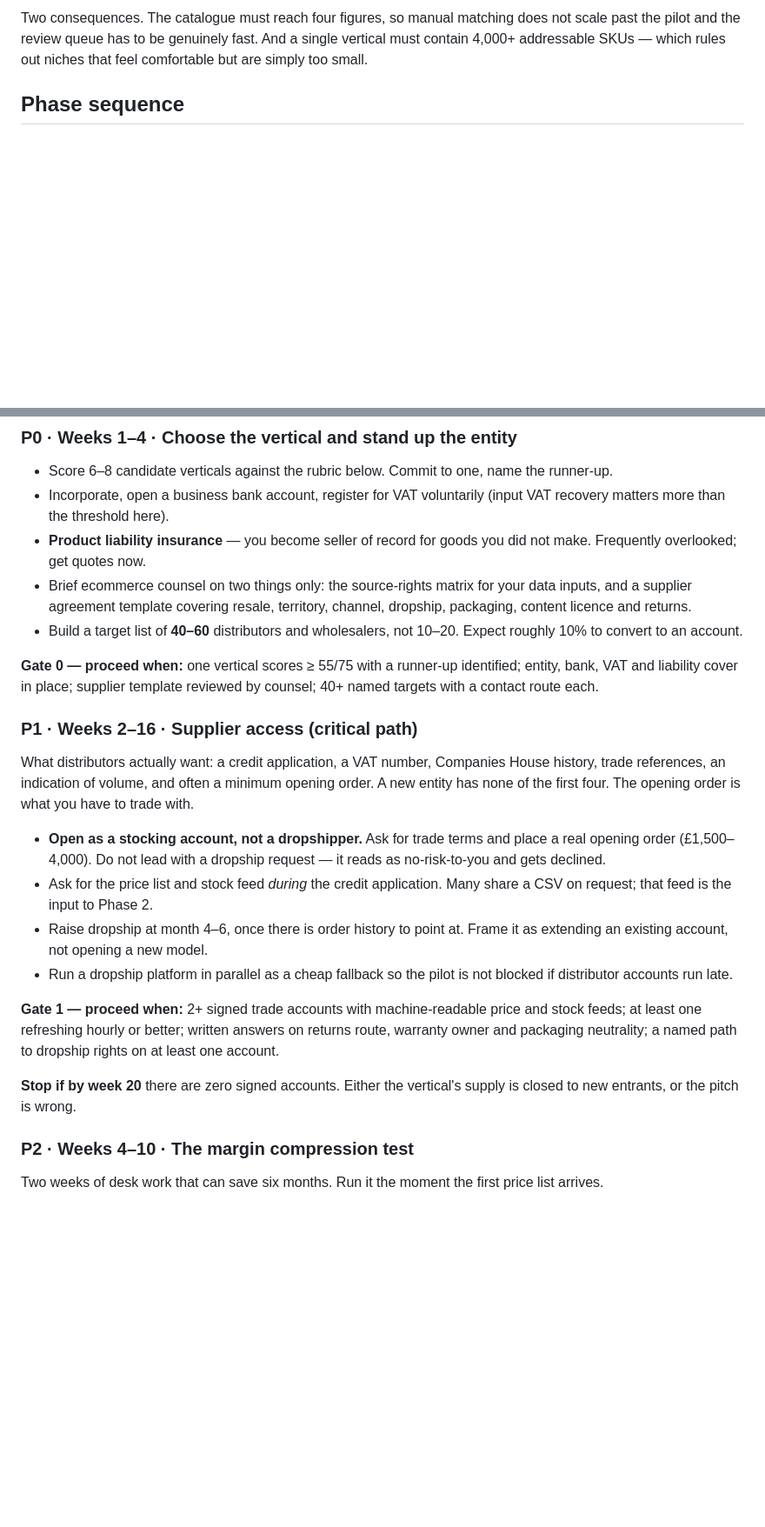
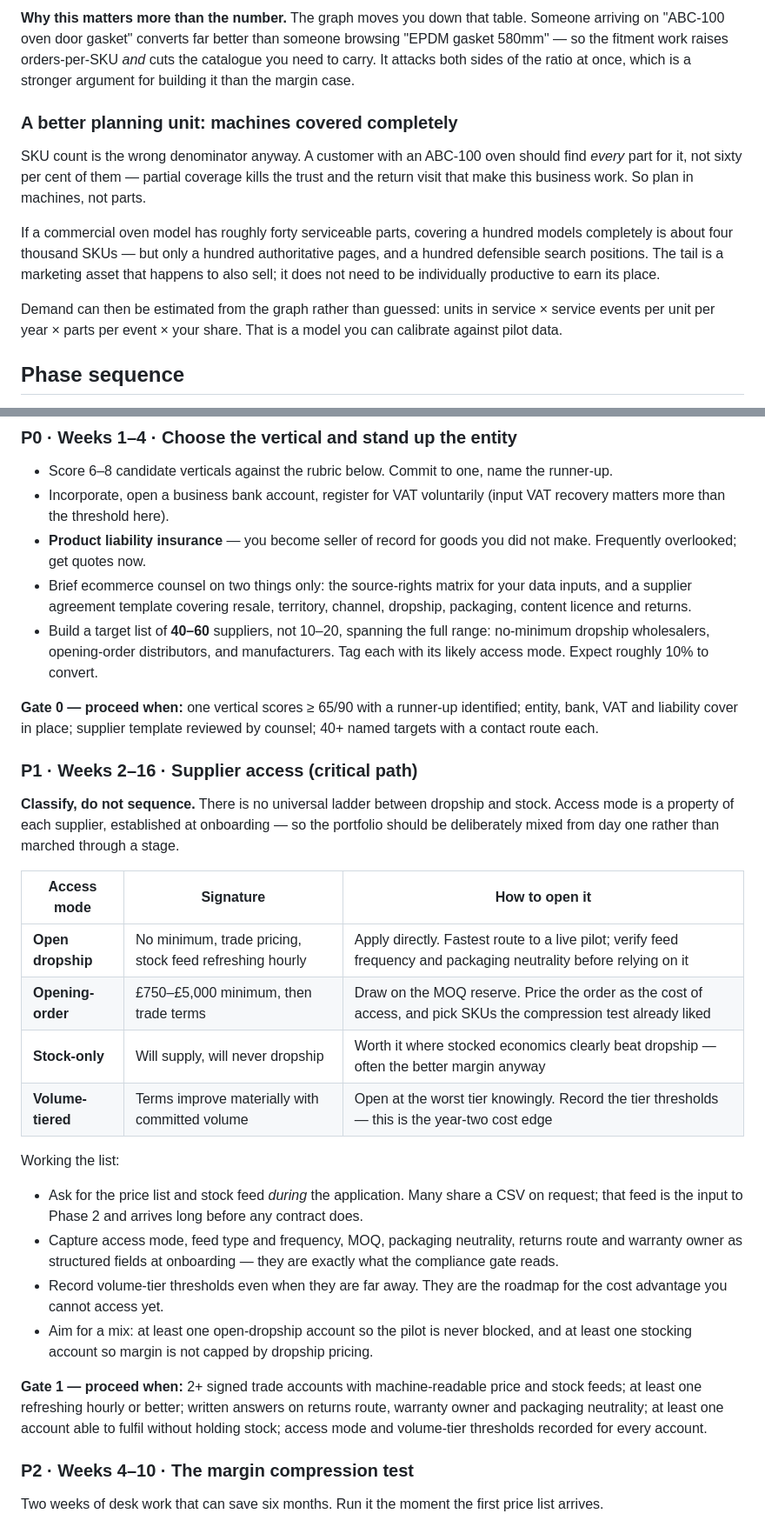
Before and after one commit to ebukaene22-rgb/cv-editor, a Markdown page: docs/ecommerce-os/implementation-plan.md, 2 parts joined by grey strips. Shown at 87% size. GitHub-like rendering; blank space fills up the shorter version.

```diff
--- a/docs/ecommerce-os/implementation-plan.md
+++ b/docs/ecommerce-os/implementation-plan.md
@@ -54,8 +73,26 @@ by month 18.**
 
-Two consequences. The catalogue must reach four figures, so manual matching does
-not scale past the pilot and the review queue has to be genuinely fast. And a
-single vertical must contain 4,000+ addressable SKUs — which rules out niches
-that feel comfortable but are simply too small.
+**Why this matters more than the number.** The graph moves you down that table.
+Someone arriving on "ABC-100 oven door gasket" converts far better than someone
+browsing "EPDM gasket 580mm" — so the fitment work raises orders-per-SKU *and*
+cuts the catalogue you need to carry. It attacks both sides of the ratio at
+once, which is a stronger argument for building it than the margin case.
+
+### A better planning unit: machines covered completely
+
+SKU count is the wrong denominator anyway. A customer with an ABC-100 oven
+should find *every* part for it, not sixty per cent of them — partial coverage
+kills the trust and the return visit that make this business work. So plan in
+machines, not parts.
+
+If a commercial oven model has roughly forty serviceable parts, covering a
+hundred models completely is about four thousand SKUs — but only a hundred
+authoritative pages, and a hundred defensible search positions. The tail is a
+marketing asset that happens to also sell; it does not need to be individually
+productive to earn its place.
+
+Demand can then be estimated from the graph rather than guessed: units in
+service × service events per unit per year × parts per event × your share. That
+is a model you can calibrate against pilot data.
 
 ## Phase sequence
 
@@ -69,31 +106,38 @@ without clearing its gate.
 - Incorporate, open a business bank account, register for VAT voluntarily (input VAT recovery matters more than the threshold here).
 - **Product liability insurance** — you become seller of record for goods you did not make. Frequently overlooked; get quotes now.
 - Brief ecommerce counsel on two things only: the source-rights matrix for your data inputs, and a supplier agreement template covering resale, territory, channel, dropship, packaging, content licence and returns.
-- Build a target list of **40–60** distributors and wholesalers, not 10–20. Expect roughly 10% to convert to an account.
+- Build a target list of **40–60** suppliers, not 10–20, spanning the full range: no-minimum dropship wholesalers, opening-order distributors, and manufacturers. Tag each with its likely access mode. Expect roughly 10% to convert.
 
-**Gate 0 — proceed when:** one vertical scores ≥ 55/75 with a runner-up
+**Gate 0 — proceed when:** one vertical scores ≥ 65/90 with a runner-up
 identified; entity, bank, VAT and liability cover in place; supplier template
 reviewed by counsel; 40+ named targets with a contact route each.
 
 ### P1 · Weeks 2–16 · Supplier access (critical path)
 
-What distributors actually want: a credit application, a VAT number, Companies
-House history, trade references, an indication of volume, and often a minimum
-opening order. A new entity has none of the first four. The opening order is
-what you have to trade with.
+**Classify, do not sequence.** There is no universal ladder between dropship and
+stock. Access mode is a property of each supplier, established at onboarding —
+so the portfolio should be deliberately mixed from day one rather than marched
+through a stage.
 
-- **Open as a stocking account, not a dropshipper.** Ask for trade terms and place a real opening order (£1,500–4,000). Do not lead with a dropship request — it reads as no-risk-to-you and gets declined.
-- Ask for the price list and stock feed *during* the credit application. Many share a CSV on request; that feed is the input to Phase 2.
-- Raise dropship at month 4–6, once there is order history to point at. Frame it as extending an existing account, not opening a new model.
-- Run a dropship platform in parallel as a cheap fallback so the pilot is not blocked if distributor accounts run late.
+| Access mode | Signature | How to open it |
+|---|---|---|
+| **Open dropship** | No minimum, trade pricing, stock feed refreshing hourly | Apply directly. Fastest route to a live pilot; verify feed frequency and packaging neutrality before relying on it |
+| **Opening-order** | £750–£5,000 minimum, then trade terms | Draw on the MOQ reserve. Price the order as the cost of access, and pick SKUs the compression test already liked |
+| **Stock-only** | Will supply, will never dropship | Worth it where stocked economics clearly beat dropship — often the better margin anyway |
+| **Volume-tiered** | Terms improve materially with committed volume | Open at the worst tier knowingly. Record the tier thresholds — this is the year-two cost edge |
+
+Working the list:
+
+- Ask for the price list and stock feed *during* the application. Many share a CSV on request; that feed is the input to Phase 2 and arrives long before any contract does.
+- Capture access mode, feed type and frequency, MOQ, packaging neutrality, returns route and warranty owner as structured fields at onboarding — they are exactly what the compliance gate reads.
+- Record volume-tier thresholds even when they are far away. They are the roadmap for the cost advantage you cannot access yet.
+- Aim for a mix: at least one open-dropship account so the pilot is never blocked, and at least one stocking account so margin is not capped by dropship pricing.
 
 **Gate 1 — proceed when:** 2+ signed trade accounts with machine-readable price
 and stock feeds; at least one refreshing hourly or better; written answers on
-returns route, warranty owner and packaging neutrality; a named path to dropship
-rights on at least one account.
-
-**Stop if by week 20** there are zero signed accounts. Either the vertical's
-supply is closed to new entrants, or the pitch is wrong.
+returns route, warranty owner and packaging neutrality; at least one account
+able to fulfil without holding stock; access mode and volume-tier thresholds
+recorded for every account.
 
 ### P2 · Weeks 4–10 · The margin compression test
 
```
Also changed, not shown: other parts of docs/ecommerce-os/implementation-plan.md (+96 -65 lines).
